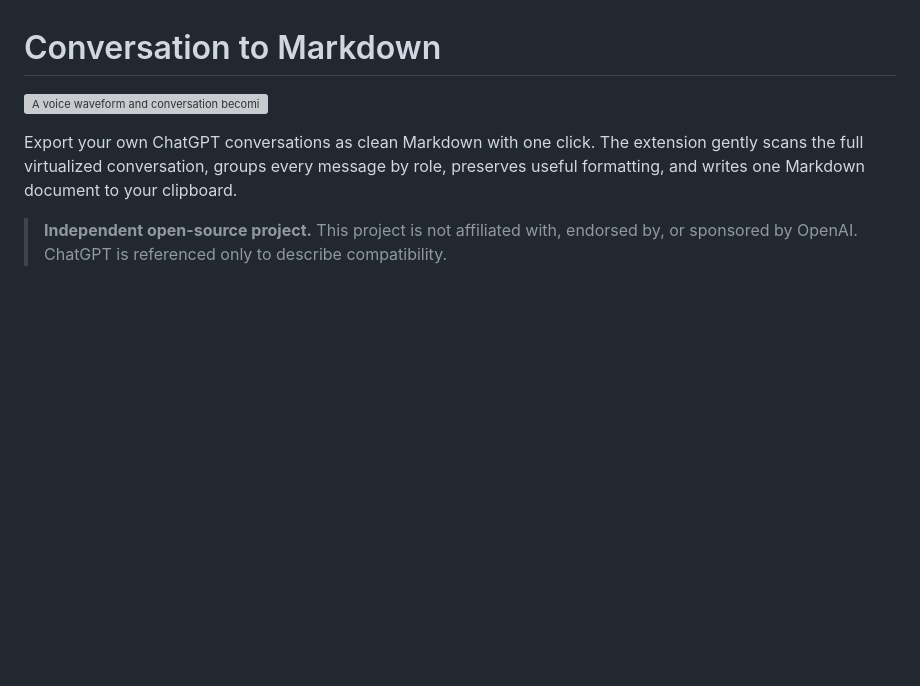
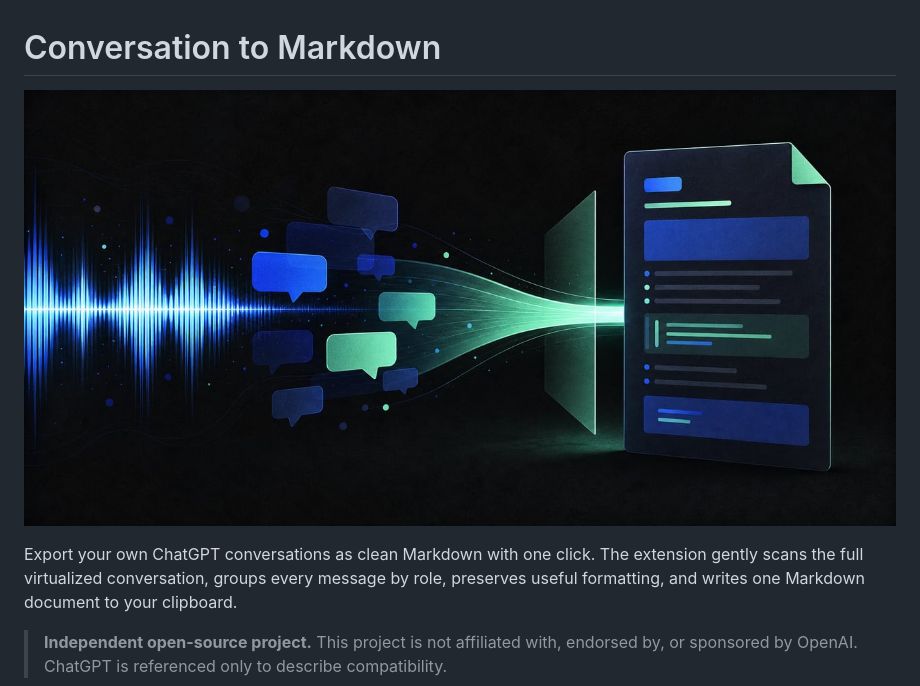
Before and after one commit to Arcanada-one/conversation-to-markdown, a Markdown page: README.md, the part around the change. Drawn GitHub-style; pictures changed too: assets/conversation-to-markdown-hero.jpg (added); blank space fills up the shorter version; grey boxes are pictures that could not be loaded.

Commit message:
docs: replace oversized hero PNG with JPEG (#1)
Co-authored-by: valentov <pavel@valentov.com>

```diff
--- a/README.md
+++ b/README.md
@@ -1,6 +1,6 @@
 # Conversation to Markdown
 
-![A voice waveform and conversation becoming a structured document](assets/conversation-to-markdown-hero.png)
+![A voice waveform and conversation becoming a structured document](assets/conversation-to-markdown-hero.jpg)
 
 Export your own ChatGPT conversations as clean Markdown with one click. The extension gently scans the full virtualized conversation, groups every message by role, preserves useful formatting, and writes one Markdown document to your clipboard.
 
```
Also changed, not shown: 3 other files.
